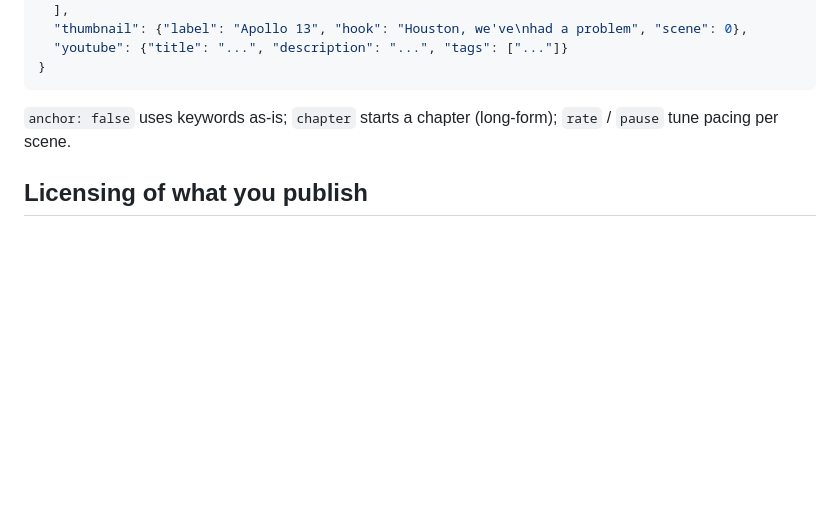
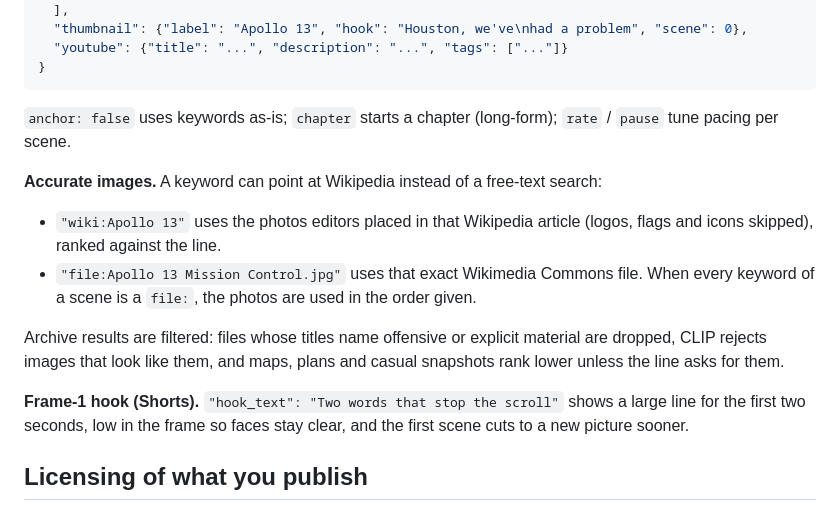
Before and after one commit to MicoleKurt/framewright, a Markdown page: README.md, the part around the change. GitHub-like rendering; blank space fills up the shorter version.

Commit message:
README: document wiki:/file: image keywords, safety filter and hook_text
Co-Authored-By: Claude Opus 5.5 <noreply@anthropic.com>

```diff
--- a/README.md
+++ b/README.md
@@ -135,6 +135,18 @@ Write your own script and keep everything else automated:
 
 `anchor: false` uses keywords as-is; `chapter` starts a chapter (long-form); `rate` / `pause` tune pacing per scene.
 
+**Accurate images.** A keyword can point at Wikipedia instead of a free-text search:
+
+- `"wiki:Apollo 13"` uses the photos editors placed in that Wikipedia article (logos, flags and icons skipped), ranked against the line.
+- `"file:Apollo 13 Mission Control.jpg"` uses that exact Wikimedia Commons file. When every keyword of a scene is a `file:`, the photos are used in the order given.
+
+Archive results are filtered: files whose titles name offensive or explicit material are dropped, CLIP rejects images that look like
+them, and maps, plans and casual snapshots rank lower unless the line asks for them.
+
+**Frame-1 hook (Shorts).** `"hook_text": "Two words
+that stop the scroll"` shows a large line for the first two seconds, low in the
+frame so faces stay clear, and the first scene cuts to a new picture sooner.
+
 ## Licensing of what you publish
 
 iframesco's code is MIT. Media keeps its own licence: Commons files are credited automatically in
```
